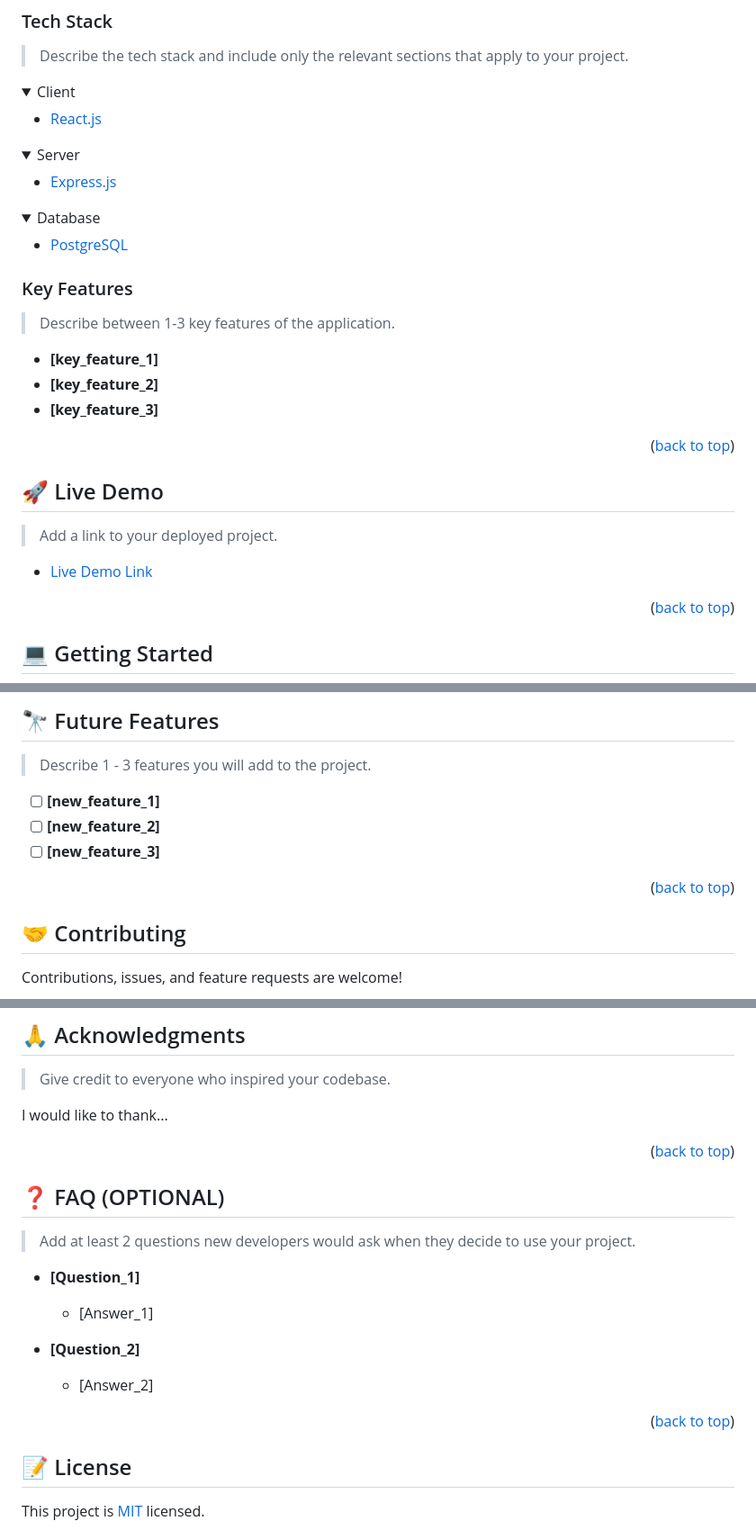
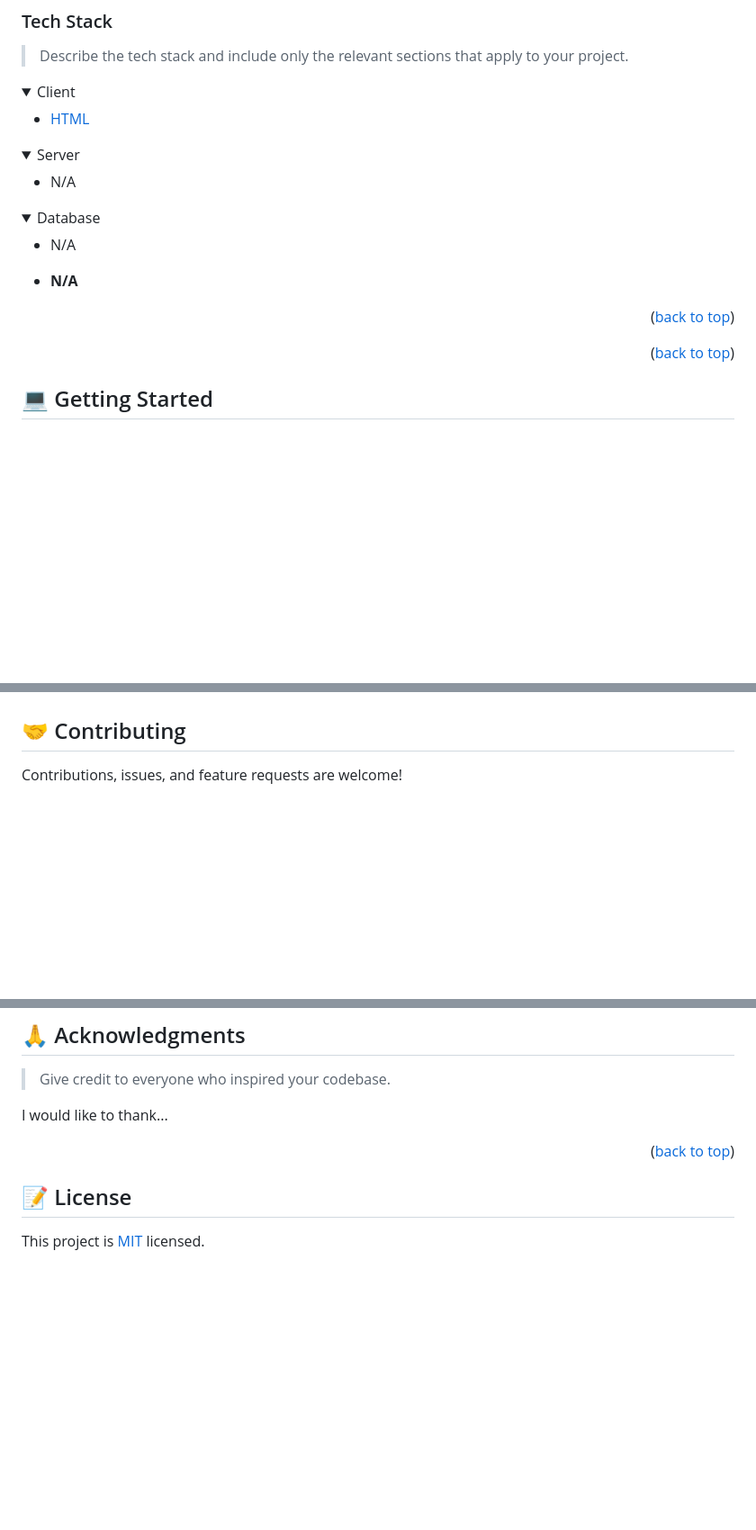
Before and after one commit to Besufekad-HAZ/Hello_Microverse, a Markdown page: README.md, 3 parts joined by grey strips. Shown at 90% size. Rendered like a GitHub page; folded sections open; blank space fills up the shorter version.

Commit message:
removed optional and unneccesary links from the README file and add an MIT license

```diff
--- a/README.md
+++ b/README.md
@@ -75,43 +74,29 @@ After you're finished please remove all the comments and instructions!
 <details>
   <summary>Client</summary>
   <ul>
-    <li><a href="https://reactjs.org/">React.js</a></li>
+    <li><a href="https://en.wikipedia.org/wiki/HTML">HTML</a></li>
   </ul>
 </details>
 
 <details>
   <summary>Server</summary>
   <ul>
-    <li><a href="https://expressjs.com/">Express.js</a></li>
+    <li><a href="">N/A</a></li>
   </ul>
 </details>
 
 <details>
 <summary>Database</summary>
   <ul>
-    <li><a href="https://www.postgresql.org/">PostgreSQL</a></li>
+    <li><a href="">N/A</a></li>
   </ul>
 </details>
 
-<!-- Features -->
-
-### Key Features <a name="key-features"></a>
-
-> Describe between 1-3 key features of the application.
-
-- **[key_feature_1]**
-- **[key_feature_2]**
-- **[key_feature_3]**
+- **N/A**
 
 <p align="right">(<a href="#readme-top">back to top</a>)</p>
 
 <!-- LIVE DEMO -->
-
-## 🚀 Live Demo <a name="live-demo"></a>
-
-> Add a link to your deployed project.
-
-- [Live Demo Link](https://yourdeployedapplicationlink.com)
 
 <p align="right">(<a href="#readme-top">back to top</a>)</p>
 
@@ -217,13 +201,4 @@ Example:
 
-## 🔭 Future Features <a name="future-features"></a>
-
-> Describe 1 - 3 features you will add to the project.
-
-- [ ] **[new_feature_1]**
-- [ ] **[new_feature_2]**
-- [ ] **[new_feature_3]**
-
-<p align="right">(<a href="#readme-top">back to top</a>)</p>
 
 <!-- CONTRIBUTING -->
 
@@ -255,22 +230,6 @@ I would like to thank...
 
 <p align="right">(<a href="#readme-top">back to top</a>)</p>
 
-<!-- FAQ (optional) -->
-
-## ❓ FAQ (OPTIONAL) <a name="faq"></a>
-
-> Add at least 2 questions new developers would ask when they decide to use your project.
-
-- **[Question_1]**
-
-  - [Answer_1]
-
-- **[Question_2]**
-
-  - [Answer_2]
-
-<p align="right">(<a href="#readme-top">back to top</a>)</p>
-
 <!-- LICENSE -->
 
 ## 📝 License <a name="license"></a>
```
Also changed, not shown: other parts of README.md (+0 -2 lines).
